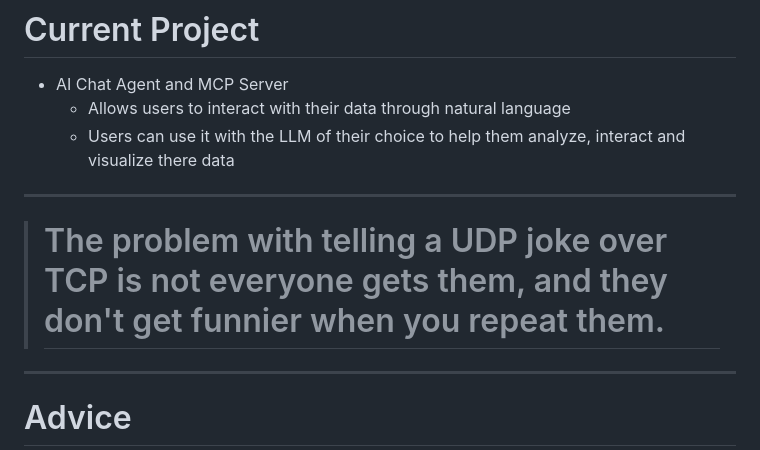
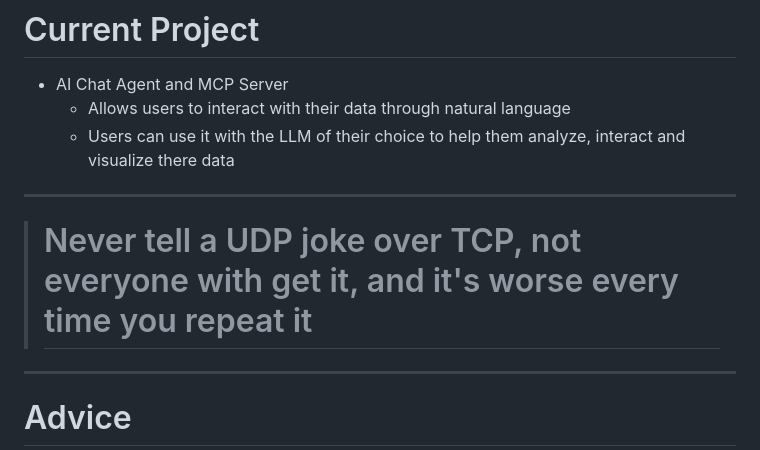
Before and after one commit to mikeholczer/meetapro, a Markdown page: deck.md, the part around the change. Rendered like a GitHub page.

Commit message:
improving joke

```diff
--- a/deck.md
+++ b/deck.md
@@ -141,7 +141,7 @@ section::before {
 
 ---
 
-> # The problem with telling a UDP joke over TCP is not everyone gets them, and they don't get funnier when you repeat them.
+> # Never tell a UDP joke over TCP, not everyone with get it, and it's worse every time you repeat it
 
 ---
 
```
